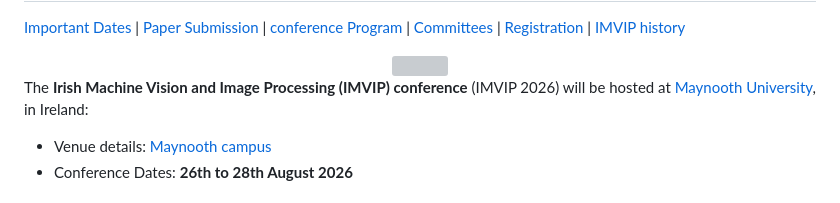
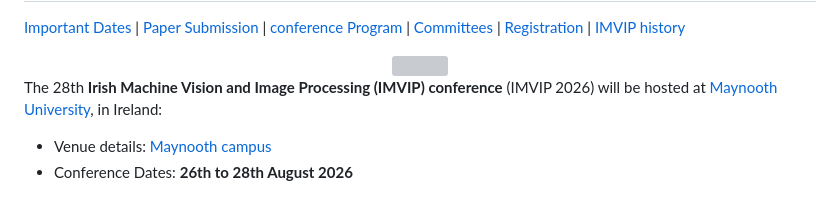
Before and after one commit to ImVIPconference/ImVIPconference.github.io, a Markdown page: index.md, the part around the change. GitHub-like rendering; grey boxes are pictures that could not be loaded.

```diff
--- a/index.md
+++ b/index.md
@@ -25,7 +25,7 @@ title: IMVIP 2026 - Irish Machine Vision and Image Processing Conference
 </center>
 
 
-The **Irish Machine Vision and Image Processing (IMVIP) conference** (IMVIP 2026) will be hosted at [Maynooth University](https://www.maynoothuniversity.ie/), in Ireland:
+The 28th **Irish Machine Vision and Image Processing (IMVIP) conference** (IMVIP 2026) will be hosted at [Maynooth University](https://www.maynoothuniversity.ie/), in Ireland:
 
 - Venue details: [Maynooth campus](https://www.openstreetmap.org/#map=16/53.38206/-6.59762)
 - Conference Dates: **26th to 28th August 2026**
```
